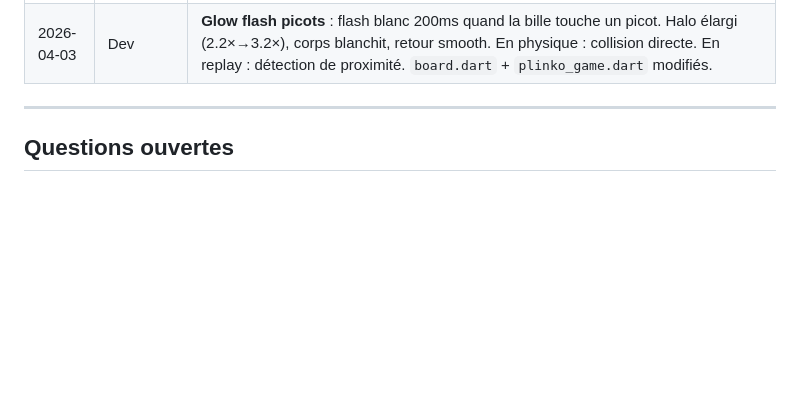
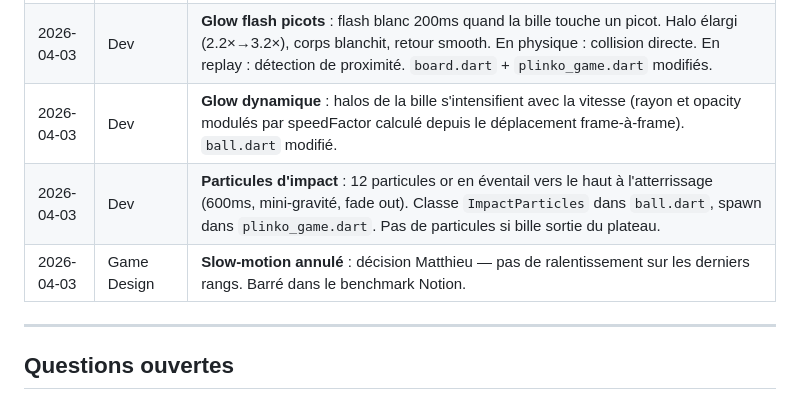
Before and after one commit to M4tthux/plinko, a Markdown page: project-context.md, the part around the change. Drawn GitHub-style; blank space fills up the shorter version.

Commit message:
Tracking — glow dynamique, particules d'impact, slow-motion annulé
https://claude.ai/code/session_01DUrjrbq2BYHQUKF4RpTaRA

```diff
--- a/project-context.md
+++ b/project-context.md
@@ -196,6 +196,9 @@ Destiné à être intégré comme expérience d'engagement pour des marques clie
 | 2026-04-03 | Dev | **Trail lumineux bille** : buffer de 10 positions précédentes, rendu avec opacity décroissante + glow or. Échantillonnage 1 frame sur 2. Fonctionne en mode physique et replay. `ball.dart` modifié. |
 | 2026-04-03 | Dev | **Squash & stretch bille** : déformation 15% au rebond (120ms). Phase squash (écrasé dans la direction d'impact) puis stretch (étiré en repartant). Volume constant. En physique : notifié par collision. En replay : détection auto d'inversion de direction X. `ball.dart` + `plinko_game.dart` modifiés. |
 | 2026-04-03 | Dev | **Glow flash picots** : flash blanc 200ms quand la bille touche un picot. Halo élargi (2.2×→3.2×), corps blanchit, retour smooth. En physique : collision directe. En replay : détection de proximité. `board.dart` + `plinko_game.dart` modifiés. |
+| 2026-04-03 | Dev | **Glow dynamique** : halos de la bille s'intensifient avec la vitesse (rayon et opacity modulés par speedFactor calculé depuis le déplacement frame-à-frame). `ball.dart` modifié. |
+| 2026-04-03 | Dev | **Particules d'impact** : 12 particules or en éventail vers le haut à l'atterrissage (600ms, mini-gravité, fade out). Classe `ImpactParticles` dans `ball.dart`, spawn dans `plinko_game.dart`. Pas de particules si bille sortie du plateau. |
+| 2026-04-03 | Game Design | **Slow-motion annulé** : décision Matthieu — pas de ralentissement sur les derniers rangs. Barré dans le benchmark Notion. |
 
 ---
 
```
Also changed, not shown: decisions-log.md (+3 -0 lines).
